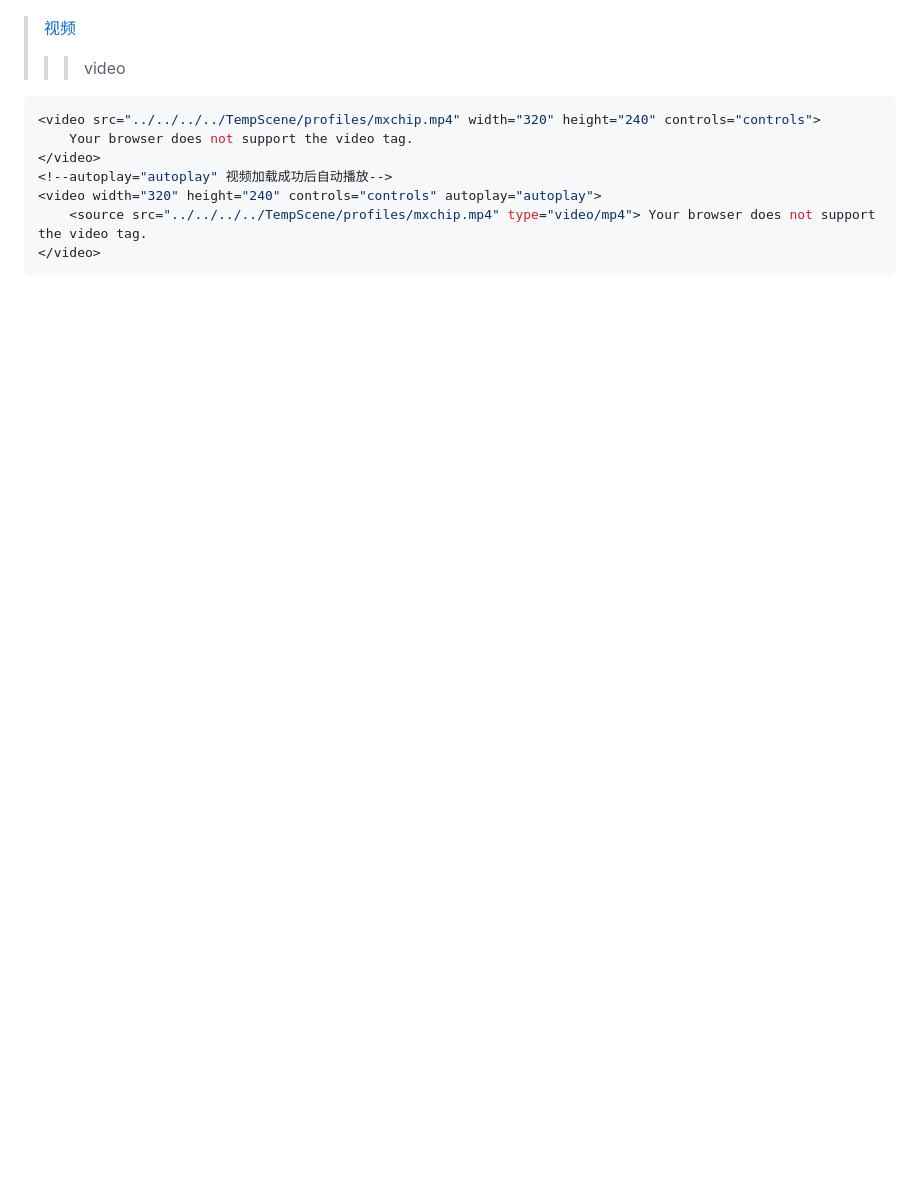
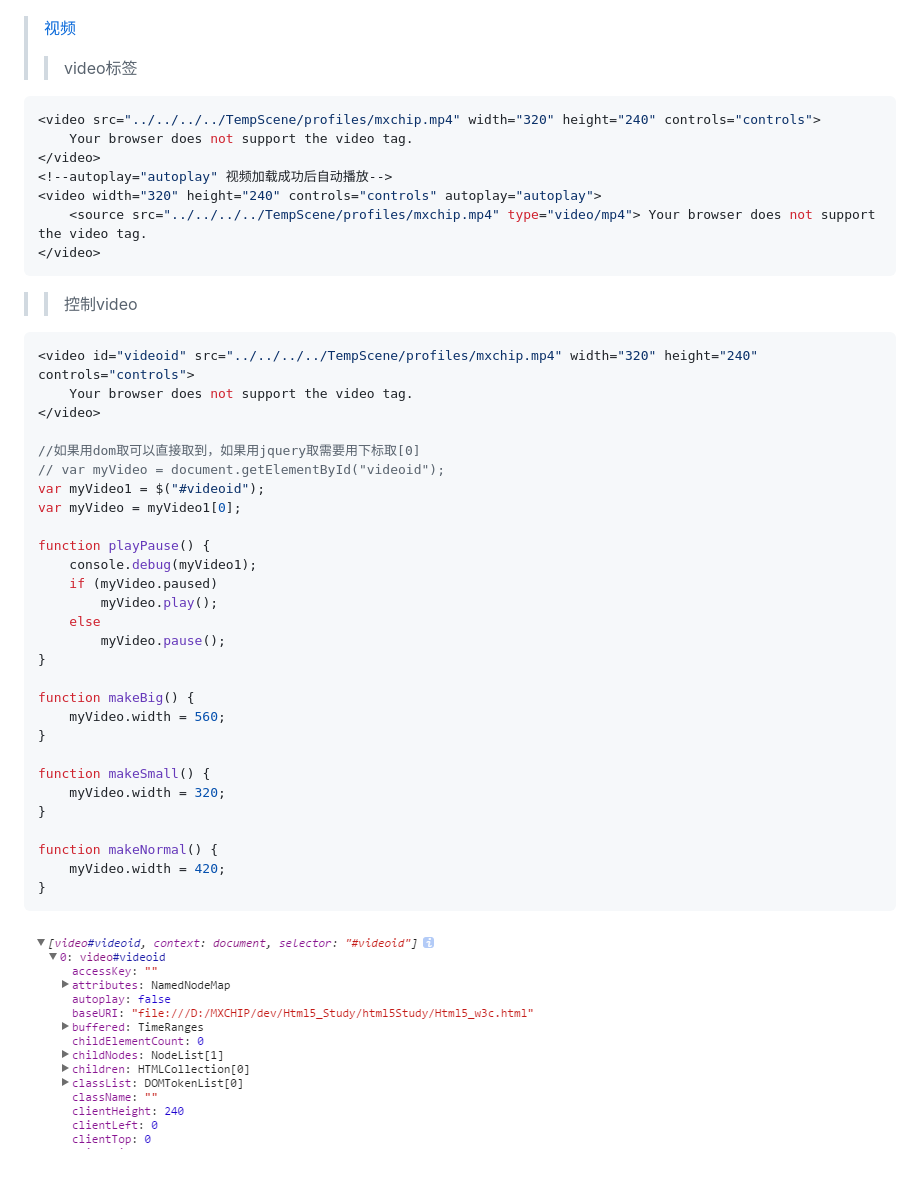
Before and after one commit to bringmehome/Html5_Study, a Markdown page: html5Study/README.md, the part around the change printed below. GitHub-like rendering; pictures changed too: html5Study/img/video.png (added); blank space fills up the shorter version.

````diff
--- a/html5Study/README.md
+++ b/html5Study/README.md
@@ -4,5 +4,5 @@
 >[视频](http://www.w3school.com.cn/html5/html_5_video.asp)
->>>video
+>>video标签
 ```js
 <video src="../../../../TempScene/profiles/mxchip.mp4" width="320" height="240" controls="controls">
     Your browser does not support the video tag.
@@ -12,3 +12,37 @@
     <source src="../../../../TempScene/profiles/mxchip.mp4" type="video/mp4"> Your browser does not support the video tag.
 </video>
 ```
+
+>>控制video
+```js
+<video id="videoid" src="../../../../TempScene/profiles/mxchip.mp4" width="320" height="240" controls="controls">
+    Your browser does not support the video tag.
+</video>
+
+//如果用dom取可以直接取到，如果用jquery取需要用下标取[0]
+// var myVideo = document.getElementById("videoid");
+var myVideo1 = $("#videoid");
+var myVideo = myVideo1[0];
+
+function playPause() {
+    console.debug(myVideo1);
+    if (myVideo.paused)
+        myVideo.play();
+    else
+        myVideo.pause();
+}
+
+function makeBig() {
+    myVideo.width = 560;
+}
+
+function makeSmall() {
+    myVideo.width = 320;
+}
+
+function makeNormal() {
+    myVideo.width = 420;
+}
+```
+
+![](./img/video.png)
````
Also changed, not shown: other parts of html5Study/README.md (+1 -1 lines), 2 other files.
